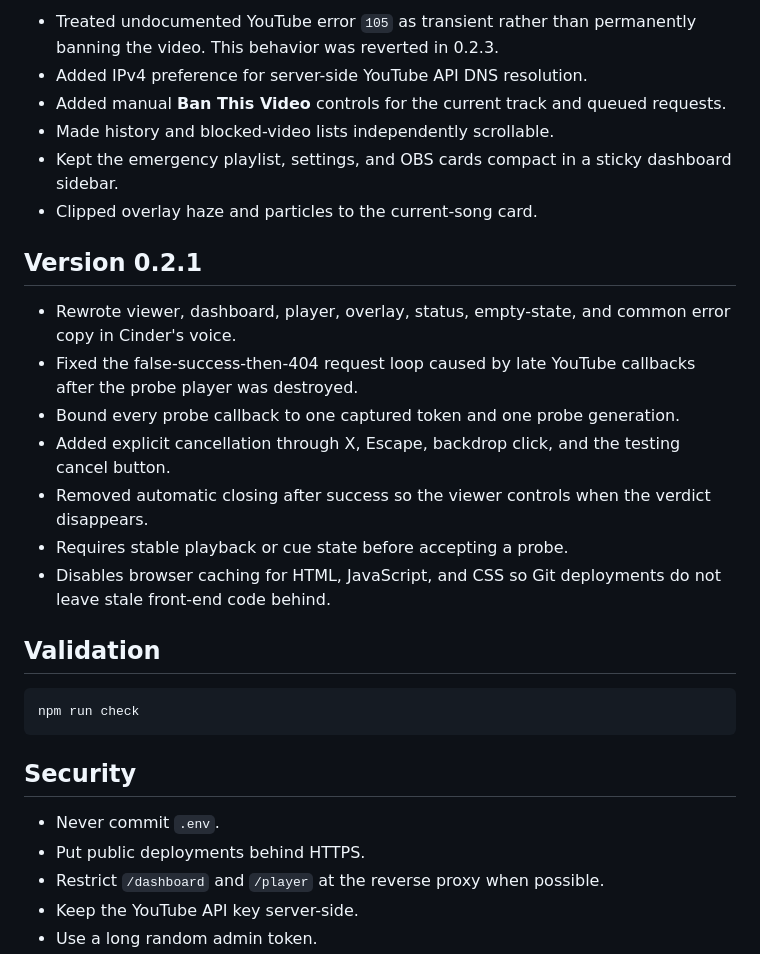
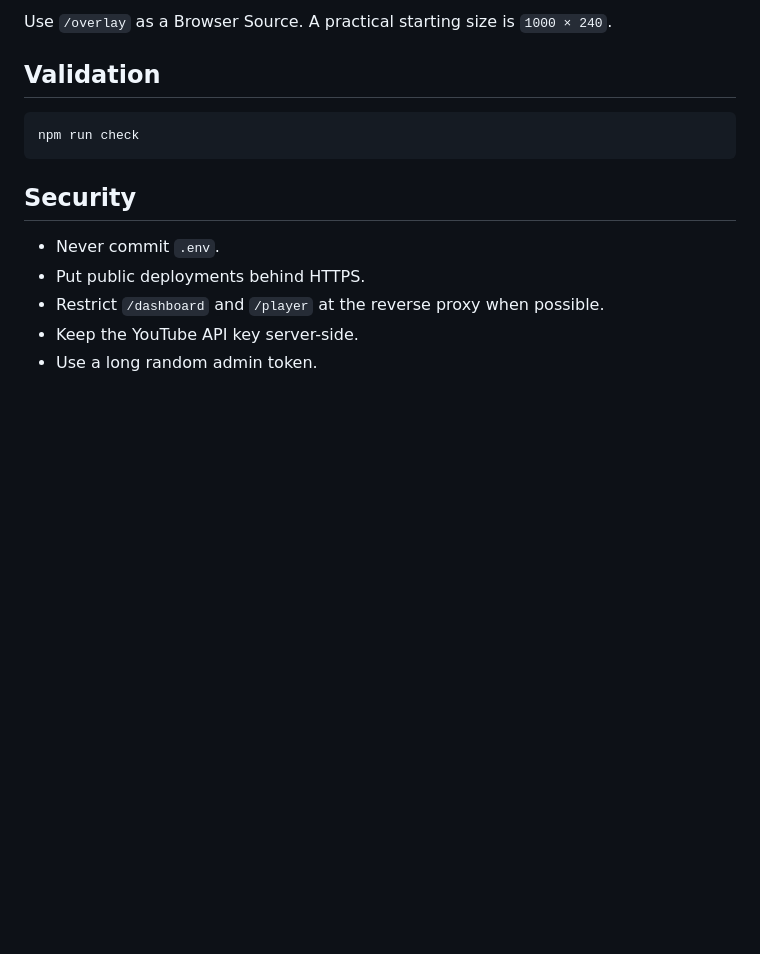
Before and after one commit to crazytaxzi/CinderQuest, a Markdown page: README.md, the part around one of its changes. Rendered like a GitHub page; blank space fills up the shorter version.

```diff
--- a/README.md
+++ b/README.md
@@ -103,19 +131,4 @@ Keep the Player Stage visible somewhere on stream. Capture its audio through OBS
-- Treated undocumented YouTube error `105` as transient rather than permanently banning the video. This behavior was reverted in 0.2.3.
-- Added IPv4 preference for server-side YouTube API DNS resolution.
-- Added manual **Ban This Video** controls for the current track and queued requests.
-- Made history and blocked-video lists independently scrollable.
-- Kept the emergency playlist, settings, and OBS cards compact in a sticky dashboard sidebar.
-- Clipped overlay haze and particles to the current-song card.
-
-## Version 0.2.1
-
-- Rewrote viewer, dashboard, player, overlay, status, empty-state, and common error copy in Cinder's voice.
-- Fixed the false-success-then-404 request loop caused by late YouTube callbacks after the probe player was destroyed.
-- Bound every probe callback to one captured token and one probe generation.
-- Added explicit cancellation through X, Escape, backdrop click, and the testing cancel button.
-- Removed automatic closing after success so the viewer controls when the verdict disappears.
-- Requires stable playback or cue state before accepting a probe.
-- Disables browser caching for HTML, JavaScript, and CSS so Git deployments do not leave stale front-end code behind.
+Use `/overlay` as a Browser Source. A practical starting size is `1000 × 240`.
 
 ## Validation
 
```
Also changed, not shown: other parts of README.md (+67 -39 lines).
